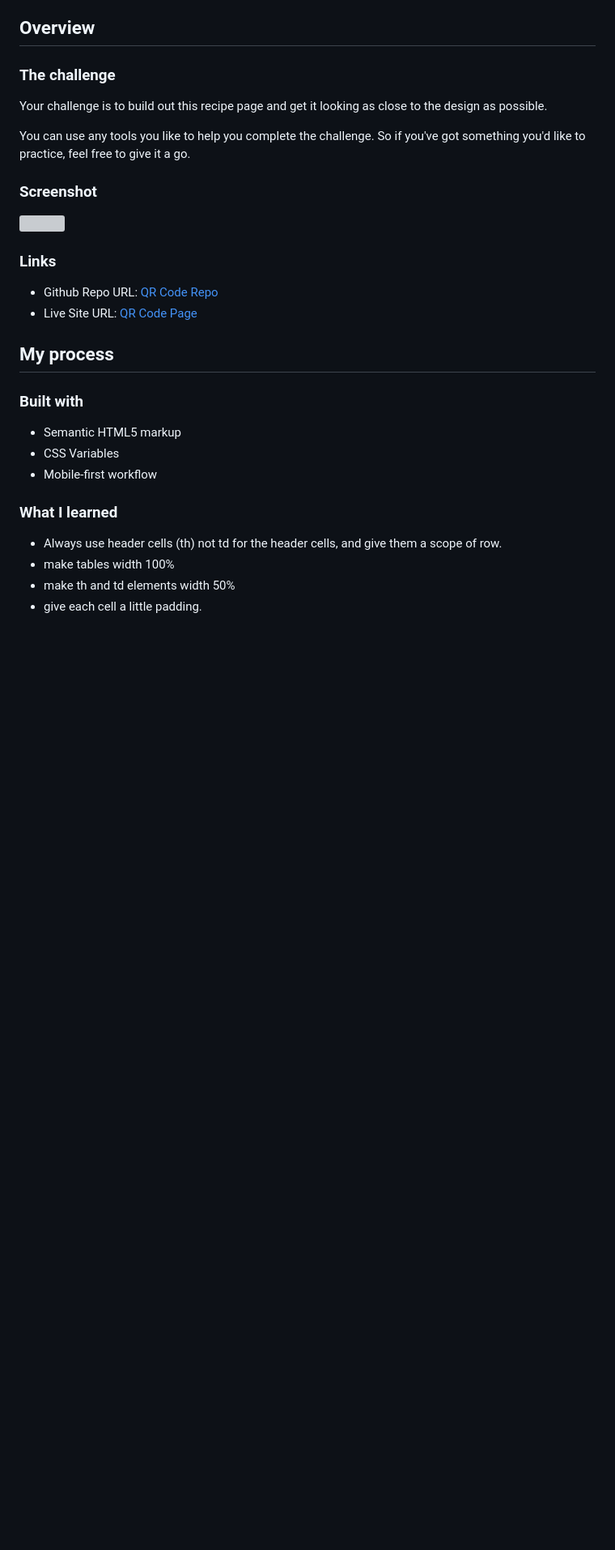
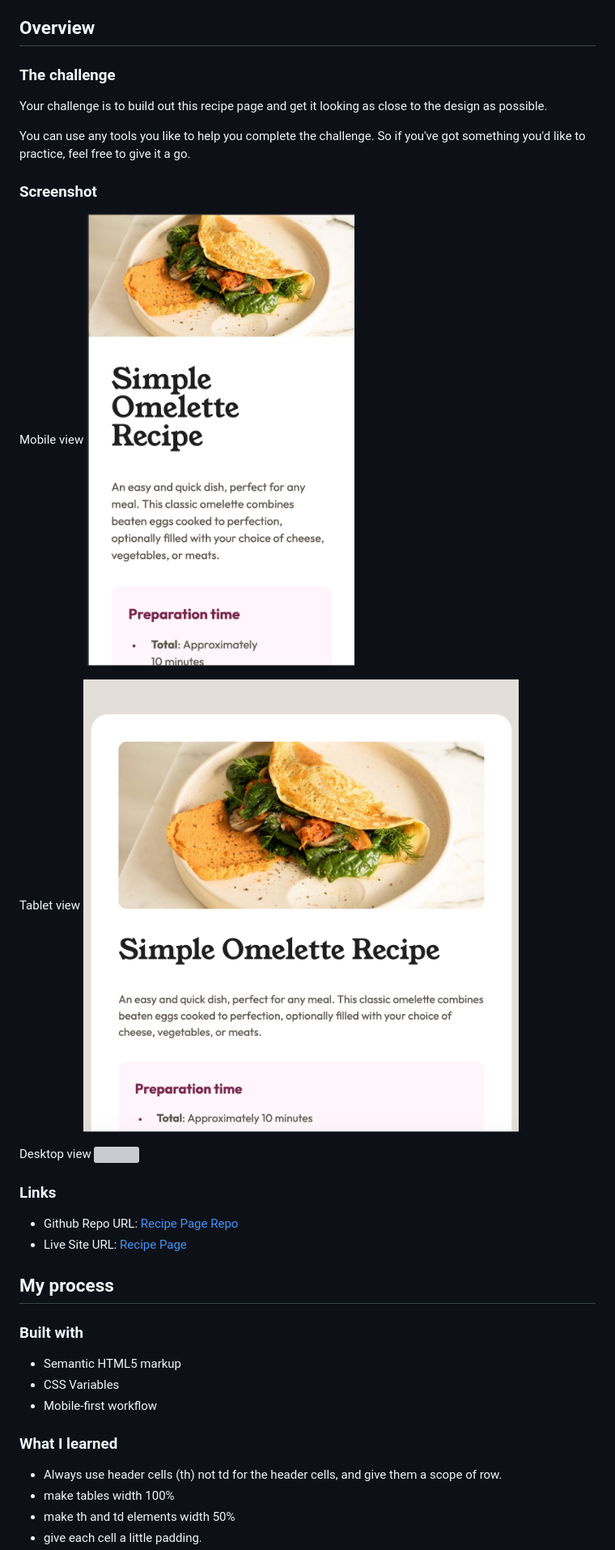
Before and after one commit to amyspencerproject/fe-recipe-page, a Markdown page: README.md, the part around the change printed below. Shown: that part at 81% size. Drawn GitHub-style; pictures changed too: screenshots/mobile.png (added), screenshots/tablet.png (added); blank space fills up the shorter version; grey boxes are pictures that could not be loaded.

```diff
--- a/README.md
+++ b/README.md
@@ -25,12 +25,19 @@ You can use any tools you like to help you complete the challenge. So if you've
 
 ### Screenshot
 
-![](./screenshot.jpg)
+Mobile view
+![](./screenshots/mobile.png)
+
+Tablet view
+![](./screenshots/tablet.png)
+
+Desktop view
+![](./screenshots/desktop.png)
 
 ### Links
 
-- Github Repo URL: [QR Code Repo](https://github.com/amyspencerproject/fe-recipe-page)
-- Live Site URL: [QR Code Page](https://amyspencerproject.github.io/fe-recipe-page/)
+- Github Repo URL: [Recipe Page Repo](https://github.com/amyspencerproject/fe-recipe-page)
+- Live Site URL: [Recipe Page](https://amyspencerproject.github.io/fe-recipe-page/)
 
 ## My process
 
```
Also changed, not shown: other parts of README.md (+3 -2 lines), 2 other files.
